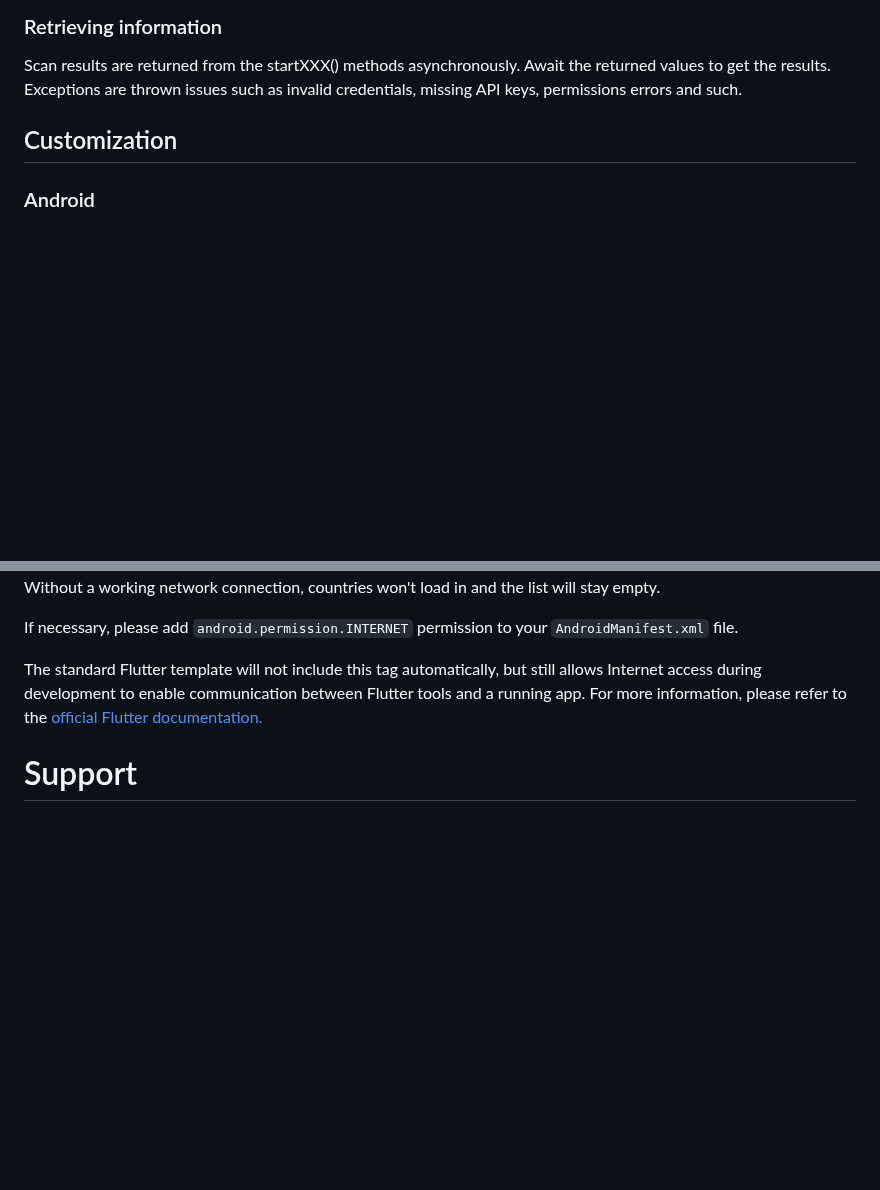
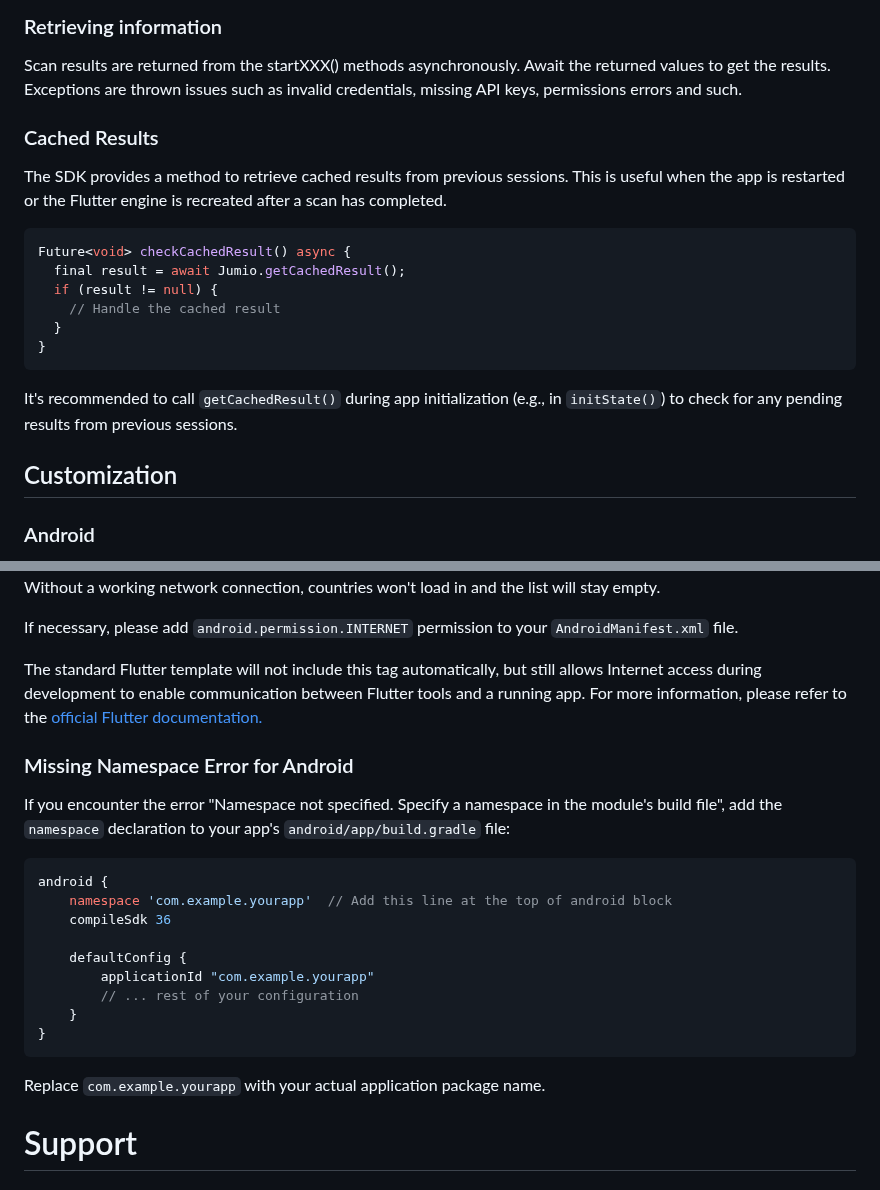
Before and after one commit to Jumio/mobile-flutter, a Markdown page: README.md, 2 parts joined by grey strips. GitHub-like rendering; blank space fills up the shorter version.

Commit message:
Merge pull request #41 from Jumio/feature/update_read_me_documentation
Update README.md

````diff
--- a/README.md
+++ b/README.md
@@ -167,6 +167,20 @@ Jumio.start();
 
 ### Retrieving information
 Scan results are returned from the startXXX() methods asynchronously. Await the returned values to get the results. Exceptions are thrown issues such as invalid credentials, missing API keys, permissions errors and such.
+
+### Cached Results
+The SDK provides a method to retrieve cached results from previous sessions. This is useful when the app is restarted or the Flutter engine is recreated after a scan has completed.
+
+```dart
+Future<void> checkCachedResult() async {
+  final result = await Jumio.getCachedResult();
+  if (result != null) {
+    // Handle the cached result
+  }
+}
+```
+
+It's recommended to call `getCachedResult()` during app initialization (e.g., in `initState()`) to check for any pending results from previous sessions.
 
 ## Customization
 ### Android
@@ -407,6 +421,23 @@ If necessary, please add `android.permission.INTERNET` permission to your `Andro
 
 The standard Flutter template will not include this tag automatically, but still allows Internet access during development to enable communication between Flutter tools and a running app. For more information, please refer to the [official Flutter documentation.](https://flutter.dev/docs/deployment/android#reviewing-the-app-manifest)
 
+### Missing Namespace Error for Android
+If you encounter the error "Namespace not specified. Specify a namespace in the module's build file", add the `namespace` declaration to your app's `android/app/build.gradle` file:
+
+```gradle
+android {
+    namespace 'com.example.yourapp'  // Add this line at the top of android block
+    compileSdk 36
+
+    defaultConfig {
+        applicationId "com.example.yourapp"
+        // ... rest of your configuration
+    }
+}
+```
+
+Replace `com.example.yourapp` with your actual application package name.
+
 # Support
 
 ## Contact
````
